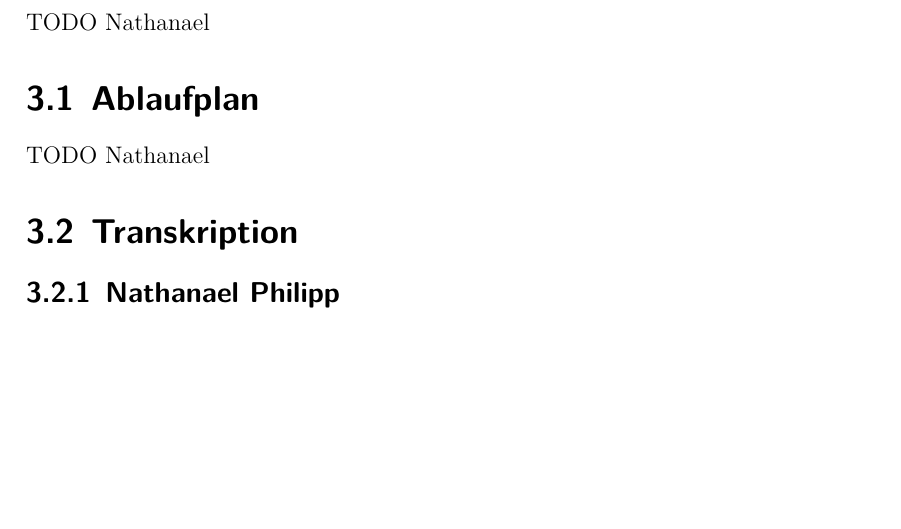
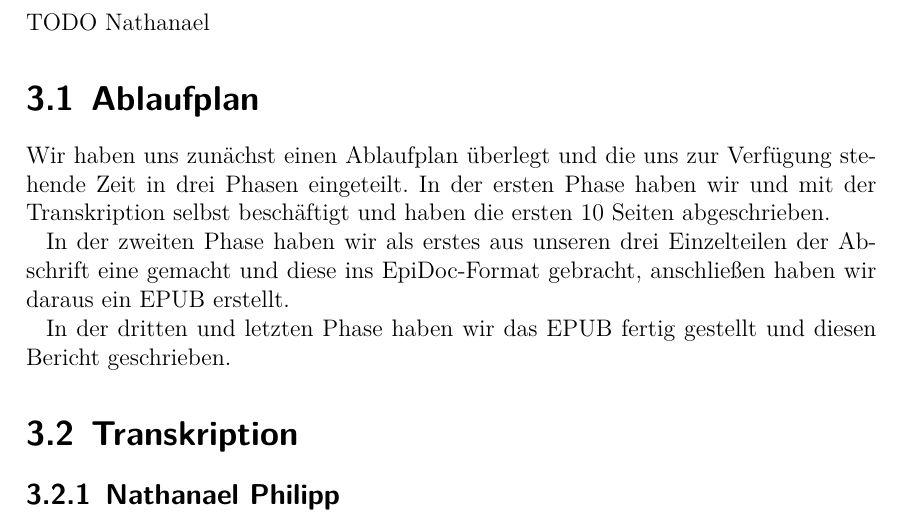
Before and after one commit to jnphilipp/virginal, a LaTeX book (bericht/bericht.tex): part of page 5 of 6 before the commit and part of page 5 of 7 after it, cut so that both start at the same text, the shorter picture padded with empty space. The pictures show the PDF file bericht/bericht.pdf that the author committed with the source.

Commit message:
Added something.

```diff
--- a/bericht/bericht.tex
+++ b/bericht/bericht.tex
@@ -48,8 +48,11 @@ TODO Paul
 \chapter{Projektarbeit}
 TODO Nathanael
 \section{Ablaufplan}
-TODO Nathanael
+Wir haben uns zunächst einen Ablaufplan überlegt und die uns zur Verfügung stehende Zeit in drei Phasen eingeteilt. In der ersten Phase haben wir und mit der Transkription selbst beschäftigt und haben die ersten 10 Seiten abgeschrieben.
 
+In der zweiten Phase haben wir als erstes aus unseren drei Einzelteilen der Abschrift eine gemacht und diese ins EpiDoc-Format gebracht, anschließen haben wir daraus ein EPUB erstellt.
+
+In der dritten und letzten Phase haben wir das EPUB fertig gestellt und diesen Bericht geschrieben.
 \section{Transkription}
 \subsection{Nathanael Philipp}
 TODO Nathanael
```
Also changed, not shown: bericht/bericht.pdf.
